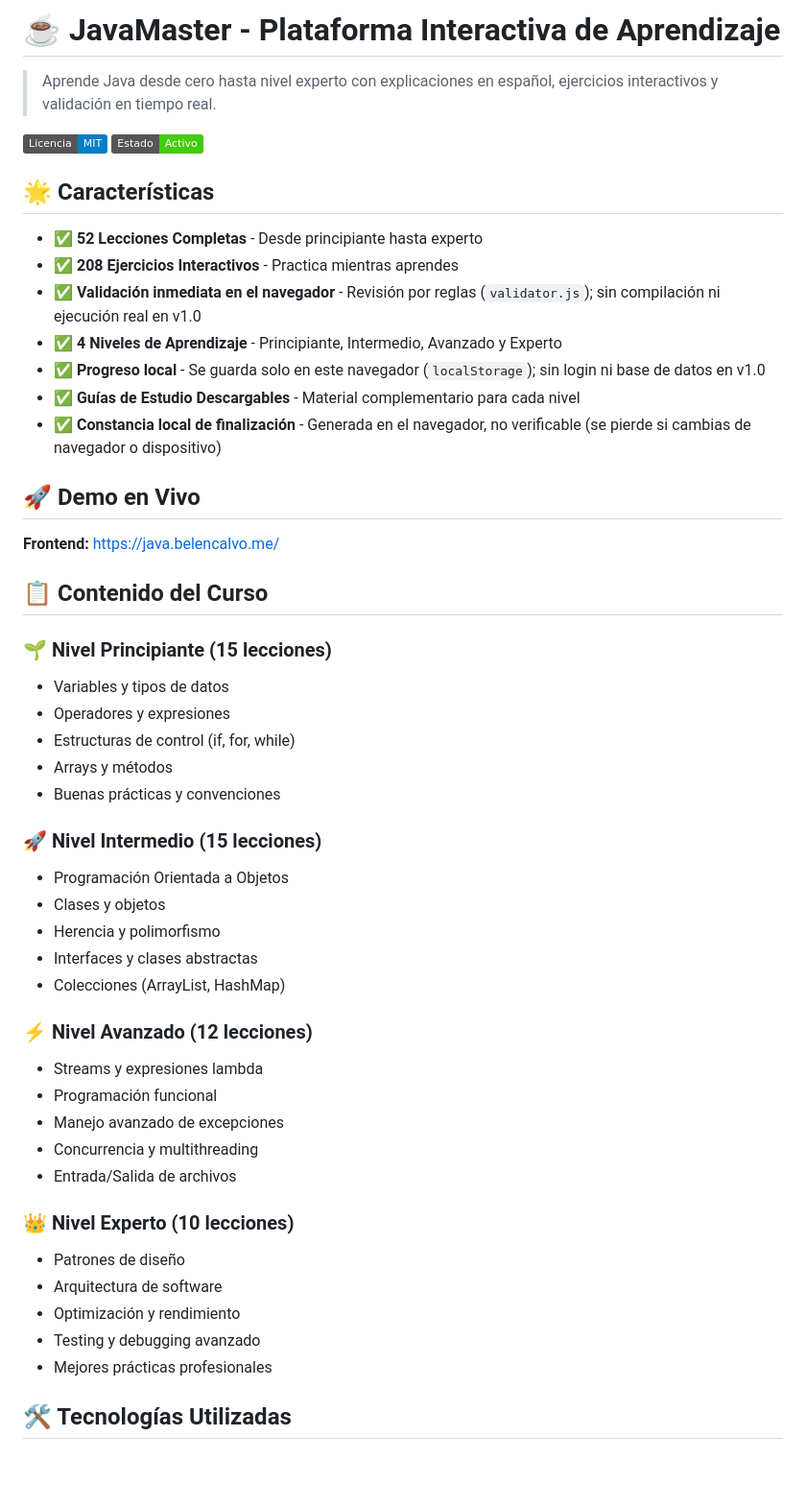
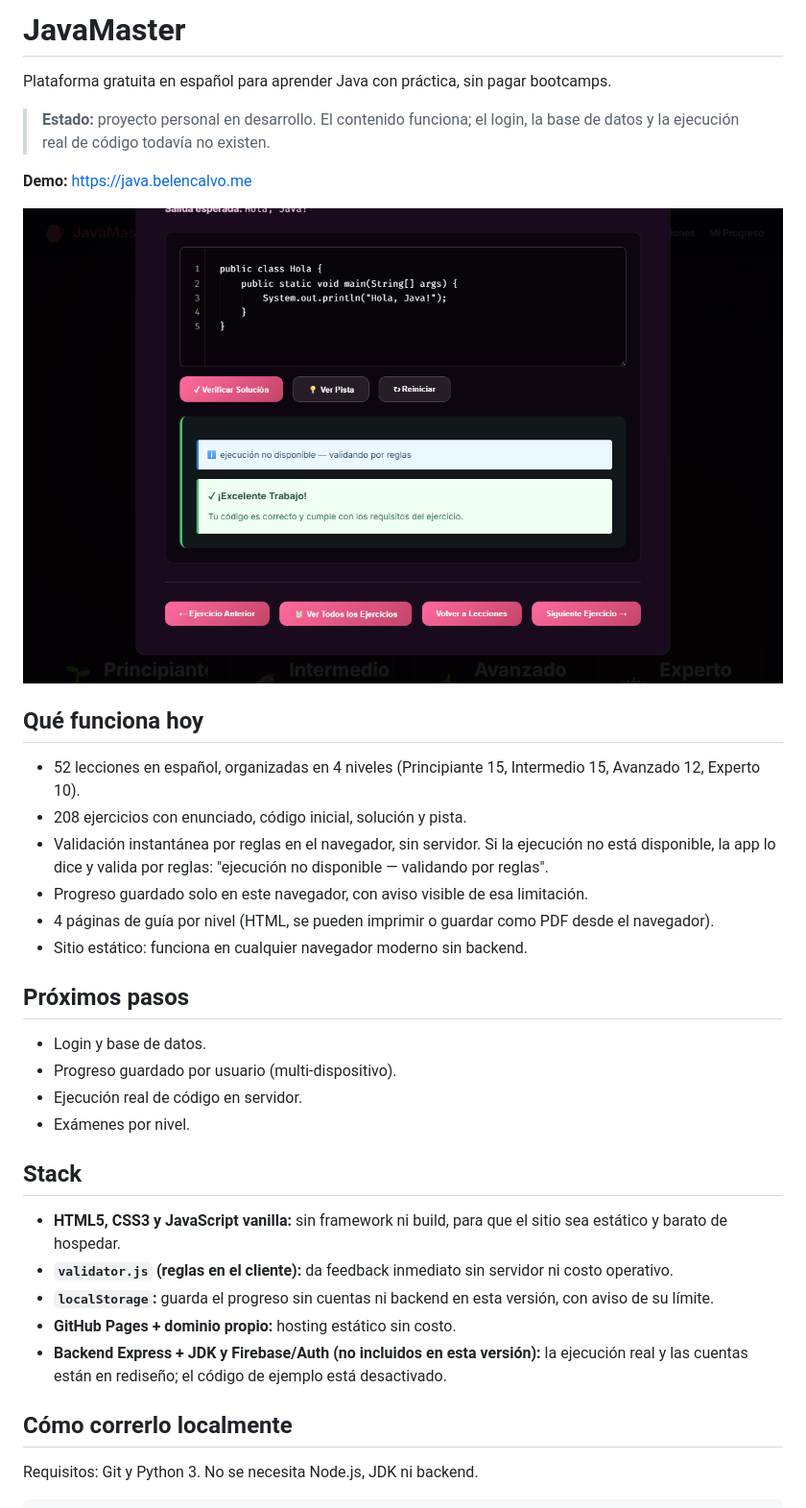
Before and after one commit to belcalvo93/java-learning-platform, a Markdown page: README.md, the part around the change printed below. Shown: that part at 96% size. Rendered like a GitHub page; pictures changed too: docs/screenshot.png (added); badges without logos; blank space fills up the shorter version.

Commit message:
docs: README honesto para portfolio + captura del demo

```diff
--- a/README.md
+++ b/README.md
@@ -1,53 +1,48 @@
-# ☕ JavaMaster - Plataforma Interactiva de Aprendizaje
+# JavaMaster
 
-> Aprende Java desde cero hasta nivel experto con explicaciones en español, ejercicios interactivos y validación en tiempo real.
+Plataforma gratuita en español para aprender Java con práctica, sin pagar bootcamps.
 
-[![Licencia: MIT](https://img.shields.io/badge/Licencia-MIT-blue.svg)](LICENSE)
-[![Estado: Activo](https://img.shields.io/badge/Estado-Activo-success.svg)]()
+> **Estado:** proyecto personal en desarrollo. El contenido funciona; el login,
+> la base de datos y la ejecución real de código todavía no existen.
 
-## 🌟 Características
+**Demo:** https://java.belencalvo.me
 
-- ✅ **52 Lecciones Completas** - Desde principiante hasta experto
-- ✅ **208 Ejercicios Interactivos** - Practica mientras aprendes
-- ✅ **Validación inmediata en el navegador** - Revisión por reglas (`validator.js`); sin compilación ni ejecución real en v1.0
-- ✅ **4 Niveles de Aprendizaje** - Principiante, Intermedio, Avanzado y Experto
-- ✅ **Progreso local** - Se guarda solo en este navegador (`localStorage`); sin login ni base de datos en v1.0
-- ✅ **Guías de Estudio Descargables** - Material complementario para cada nivel
-- ✅ **Constancia local de finalización** - Generada en el navegador, no verificable (se pierde si cambias de navegador o dispositivo)
+![Ejercicio "Hola Mundo" con el editor y el resultado de la validación](docs/screenshot.png)
 
-## 🚀 Demo en Vivo
+## Qué funciona hoy
 
-**Frontend:** https://java.belencalvo.me/
+- 52 lecciones en español, organizadas en 4 niveles (Principiante 15,
+  Intermedio 15, Avanzado 12, Experto 10).
+- 208 ejercicios con enunciado, código inicial, solución y pista.
+- Validación instantánea por reglas en el navegador, sin servidor.
+  Si la ejecución no está disponible, la app lo dice y valida por reglas:
+  "ejecución no disponible — validando por reglas".
+- Progreso guardado solo en este navegador, con aviso visible de esa limitación.
+- 4 páginas de guía por nivel (HTML, se pueden imprimir o guardar como PDF
+  desde el navegador).
+- Sitio estático: funciona en cualquier navegador moderno sin backend.
 
-## 📋 Contenido del Curso
+## Próximos pasos
 
-### 🌱 Nivel Principiante (15 lecciones)
-- Variables y tipos de datos
-- Operadores y expresiones
-- Estructuras de control (if, for, while)
-- Arrays y métodos
-- Buenas prácticas y convenciones
+- Login y base de datos.
+- Progreso guardado por usuario (multi-dispositivo).
+- Ejecución real de código en servidor.
+- Exámenes por nivel.
 
-### 🚀 Nivel Intermedio (15 lecciones)
-- Programación Orientada a Objetos
-- Clases y objetos
-- Herencia y polimorfismo
-- Interfaces y clases abstractas
-- Colecciones (ArrayList, HashMap)
+## Stack
 
-### ⚡ Nivel Avanzado (12 lecciones)
-- Streams y expresiones lambda
-- Programación funcional
-- Manejo avanzado de excepciones
-- Concurrencia y multithreading
-- Entrada/Salida de archivos
+- **HTML5, CSS3 y JavaScript vanilla:** sin framework ni build, para que el sitio
+  sea estático y barato de hospedar.
+- **`validator.js` (reglas en el cliente):** da feedback inmediato sin servidor
+  ni costo operativo.
+- **`localStorage`:** guarda el progreso sin cuentas ni backend en esta versión,
+  con aviso de su límite.
+- **GitHub Pages + dominio propio:** hosting estático sin costo.
+- **Backend Express + JDK y Firebase/Auth (no incluidos en esta versión):**
+  la ejecución real y las cuentas están en rediseño; el código de ejemplo está
+  desactivado.
 
-### 👑 Nivel Experto (10 lecciones)
-- Patrones de diseño
-- Arquitectura de software
-- Optimización y rendimiento
-- Testing y debugging avanzado
-- Mejores prácticas profesionales
+## Cómo correrlo localmente
 
-## 🛠️ Tecnologías Utilizadas
+Requisitos: Git y Python 3. No se necesita Node.js, JDK ni backend.
 
```
Also changed, not shown: other parts of README.md (+22 -107 lines).
